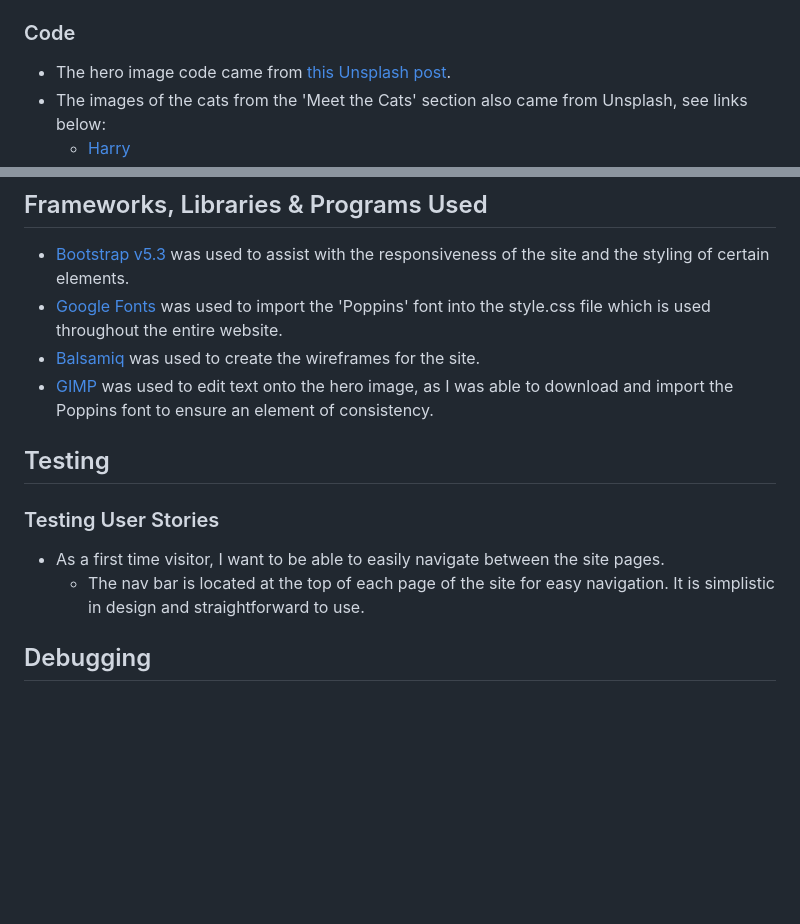
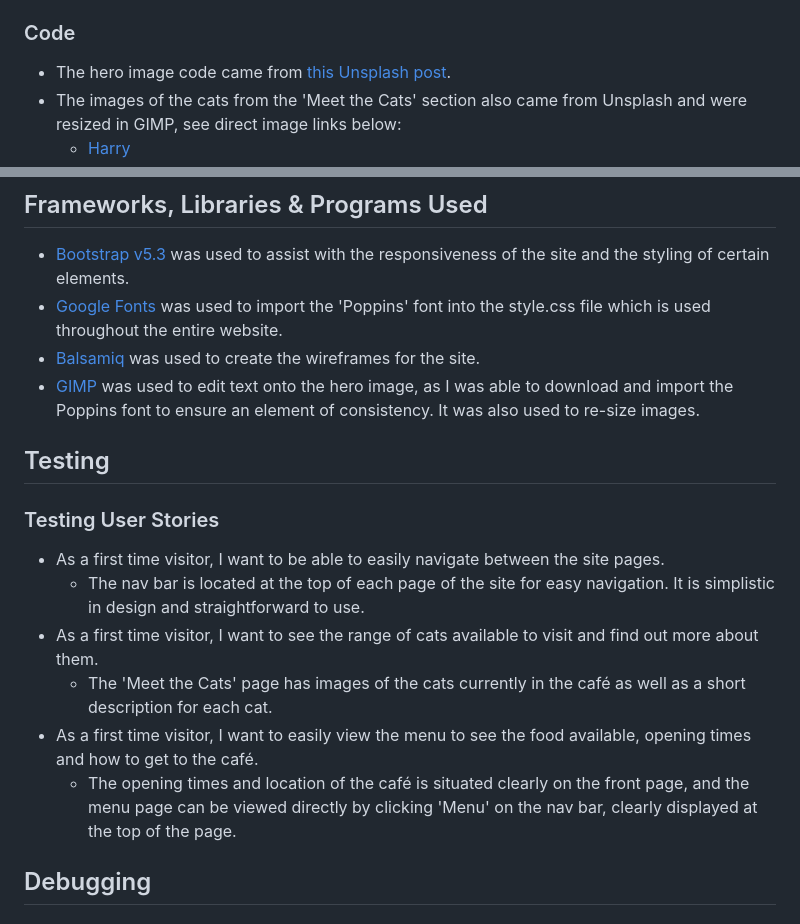
Before and after one commit to emilygsmith/cat-cafe-project-1, a Markdown page: README.md, 2 parts joined by grey strips. Drawn GitHub-style; blank space fills up the shorter version.

```diff
--- a/README.md
+++ b/README.md
@@ -36,5 +36,5 @@
 ## Credit
 ### Code
 * The hero image code came from [this Unsplash post](https://unsplash.com/photos/OjB_lkGKhX8).
-* The images of the cats from the 'Meet the Cats' section also came from Unsplash, see links below:
+* The images of the cats from the 'Meet the Cats' section also came from Unsplash and were resized in GIMP, see direct image links below:
     * [Harry](https://unsplash.com/photos/75715CVEJhI)
@@ -52,12 +53,16 @@
 * [Bootstrap v5.3](https://getbootstrap.com/docs/5.3/getting-started/introduction/) was used to assist with the responsiveness of the site and the styling of certain elements.
 * [Google Fonts](https://fonts.google.com/) was used to import the 'Poppins' font into the style.css file which is used throughout the entire website.
 * [Balsamiq](https://balsamiq.com/) was used to create the wireframes for the site.
-* [GIMP](https://www.gimp.org/) was used to edit text onto the hero image, as I was able to download and import the Poppins font to ensure an element of consistency.
+* [GIMP](https://www.gimp.org/) was used to edit text onto the hero image, as I was able to download and import the Poppins font to ensure an element of consistency. It was also used to re-size images.
 
 ## Testing
 ### Testing User Stories
 * As a first time visitor, I want to be able to easily navigate between the site pages.
     * The nav bar is located at the top of each page of the site for easy navigation. It is simplistic in design and straightforward to use.
+* As a first time visitor, I want to see the range of cats available to visit and find out more about them.
+    * The 'Meet the Cats' page has images of the cats currently in the café as well as a short description for each cat.
+* As a first time visitor, I want to easily view the menu to see the food available, opening times and how to get to the café.
+    * The opening times and location of the café is situated clearly on the front page, and the menu page can be viewed directly by clicking 'Menu' on the nav bar, clearly displayed at the top of the page.
 
 ## Debugging
 ### Navbar
```
Also changed, not shown: other parts of README.md (+3 -2 lines), assets/images/bruno.png (added), assets/images/whiskers.png (added), 4 other files.
